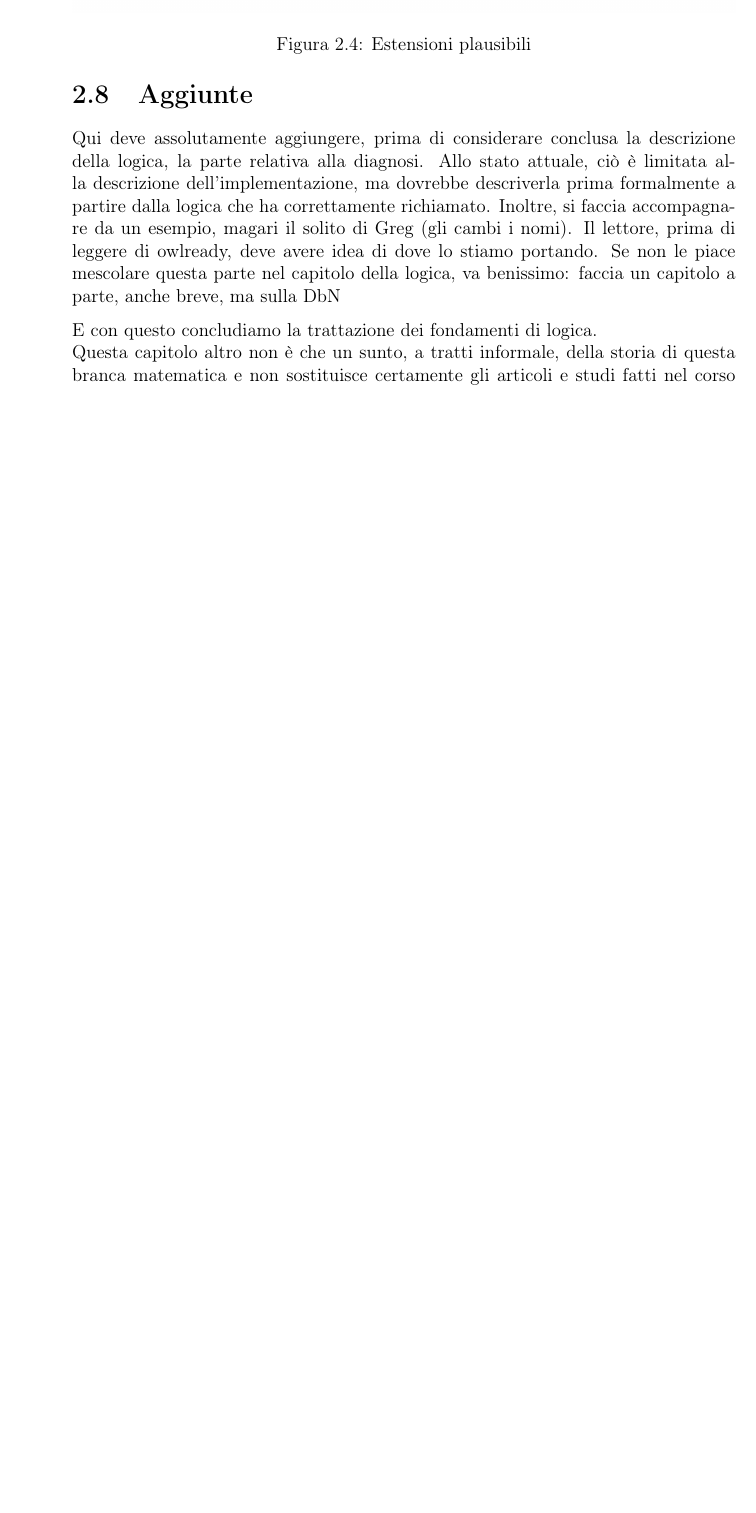
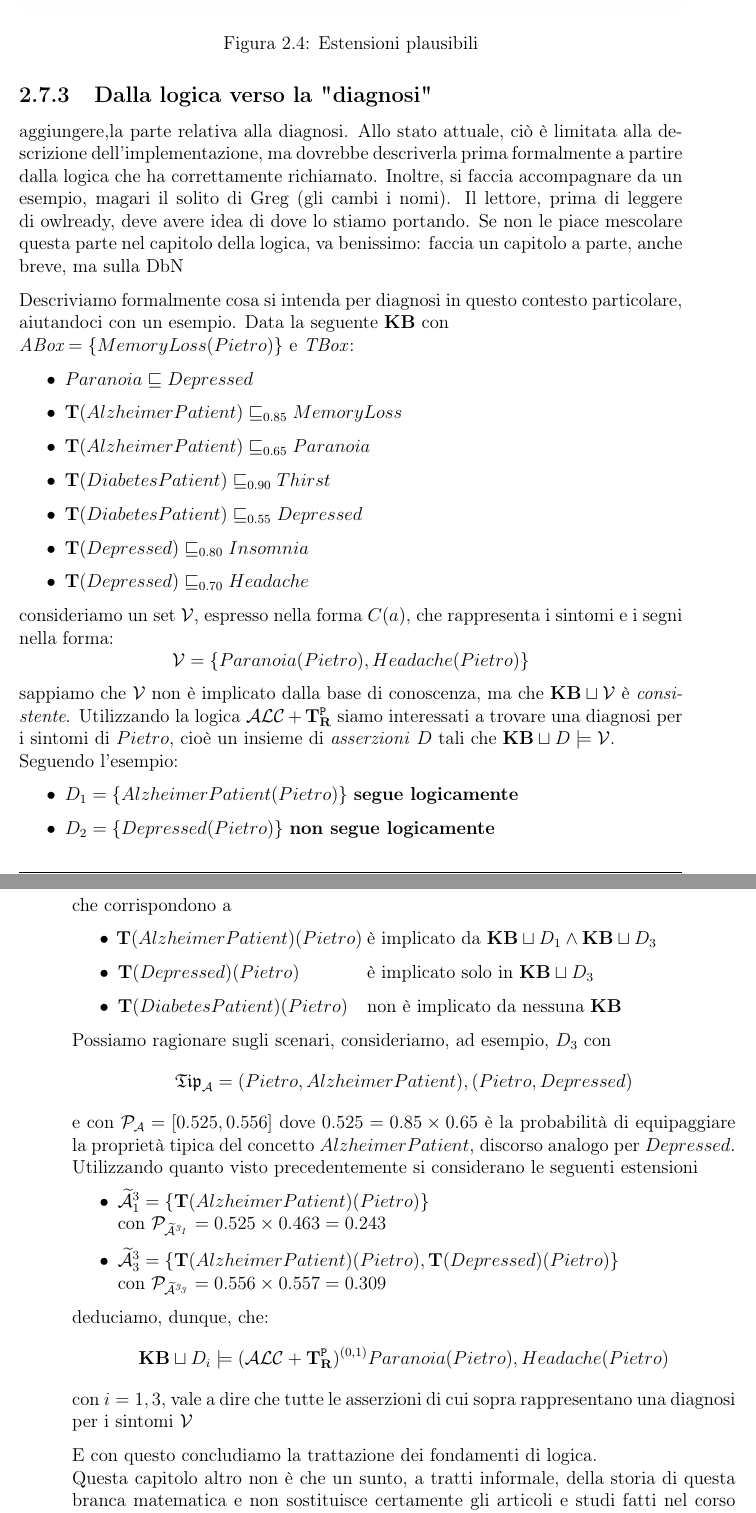
Before and after one commit to D3mianGianoz/Stage_Triennale, a LaTeX document (Documentazione-Tesi/main.tex, which reads Documentazione-Tesi/chapters/chapter02.tex): part of page 22 of 47 before the commit and two parts of pages 23 and 24 of 49 after it, the two joined at a grey line, cut so that both start at the same text, the shorter picture padded with empty space. Compiled offline with pdfLaTeX.

Commit message:
Aggiunte alla tesi
Versione quasi definitiva.

```diff
--- a/Documentazione-Tesi/chapters/chapter02.tex
+++ b/Documentazione-Tesi/chapters/chapter02.tex
@@ -536,9 +548,53 @@ sono illustrate nella seguente tabella \ref{fig:estesioni}
 	\centering
 \end{figure}
 
-\section{Aggiunte}
+\subsection{Dalla logica verso la "diagnosi"}
 
-Qui deve assolutamente aggiungere, prima di considerare conclusa la descrizione della logica, la parte relativa alla diagnosi. Allo stato attuale, ciò è limitata alla descrizione dell'implementazione, ma dovrebbe descriverla prima formalmente a partire dalla logica che ha correttamente richiamato. Inoltre, si faccia accompagnare da un esempio, magari il solito di Greg (gli cambi i nomi). Il lettore, prima di leggere di owlready, deve avere idea di dove lo stiamo portando. Se non le piace mescolare questa parte nel capitolo della logica, va benissimo: faccia un capitolo a parte, anche breve, ma sulla DbN
+aggiungere,la parte relativa alla diagnosi. Allo stato attuale, ciò è limitata alla descrizione dell'implementazione, ma dovrebbe descriverla prima formalmente a partire dalla logica che ha correttamente richiamato. Inoltre, si faccia accompagnare da un esempio, magari il solito di Greg (gli cambi i nomi). Il lettore, prima di leggere di owlready, deve avere idea di dove lo stiamo portando. Se non le piace mescolare questa parte nel capitolo della logica, va benissimo: faccia un capitolo a parte, anche breve, ma sulla DbN
+
+Descriviamo formalmente cosa si intenda per diagnosi in questo contesto particolare, aiutandoci con un esempio.
+Data la seguente \textbf{KB} con \\ $ \textit{ABox} = \{MemoryLoss(Pietro)\} $ e \textit{TBox}:
+\begin{itemize}
+	\item $ Paranoia \sqsubseteq Depressed $
+	\item $ \mathbf{T}(AlzheimerPatient) \sqsubseteq_{0.85} MemoryLoss $
+	\item $ \mathbf{T}(AlzheimerPatient) \sqsubseteq_{0.65} Paranoia $
+	\item $ \mathbf{T}(DiabetesPatient) \sqsubseteq_{0.90} Thirst $
+	\item $ \mathbf{T}(DiabetesPatient) \sqsubseteq_{0.55} Depressed $
+	\item $ \mathbf{T}(Depressed) \sqsubseteq_{0.80} Insomnia $
+	\item $ \mathbf{T}(Depressed) \sqsubseteq_{0.70} Headache $
+\end{itemize}
+
+consideriamo un set $ \mathcal{V} $, espresso nella forma $ C(a) $, che rappresenta i sintomi e i segni nella forma:
+\[ \mathcal{V} = \{ Paranoia(Pietro), Headache(Pietro) \} \]
+sappiamo che  $ \mathcal{V} $ non è implicato dalla base di conoscenza, ma che $ \textbf{KB} \sqcup \mathcal{V} $ è \textit{consistente}.
+Utilizzando la  logica $ \mathcal{ALC} + \mathbf{T}_{\mathbf{R}}^{\mathtt{P}} $ siamo interessati a trovare
+una diagnosi per i sintomi di $ Pietro $, cioè un insieme di \textit{asserzioni} $ D $ tali che $ \textbf{KB} \sqcup D \models \mathcal{V} $.\\
+Seguendo l'esempio:
+\begin{itemize}
+	\item $ D_1 = \{AlzheimerPatient(Pietro)\} $ \textbf{segue logicamente}
+	\item $ D_2 = \{Depressed(Pietro)\} $ \textbf{non segue logicamente}
+	\item $ D_3 = \{AlzheimerPatient(Pietro), Depressed(Pietro)\} $ \textbf{segue logicamente}
+\end{itemize}
+che corrispondono a
+\begin{itemize}
+	\item \makebox[5,5cm]{$ \mathbf{T}(AlzheimerPatient)(Pietro) $\hfill} è implicato da $ \textbf{KB} \sqcup D_1 \land \textbf{KB} \sqcup D_3 $
+	\item \makebox[5,5cm]{$ \mathbf{T}(Depressed)(Pietro) $ \hfill} è implicato solo in $ \textbf{KB} \sqcup D_3 $
+	\item \makebox[5,5cm]{$ \mathbf{T}(DiabetesPatient)(Pietro) $ \hfill} non è implicato da nessuna \textbf{KB}
+\end{itemize}
+Possiamo ragionare sugli scenari, consideriamo, ad esempio, $ D_3 $ con
+\[ \mathfrak{Tip}_{\mathcal{A}} = {(Pietro,AlzheimerPatient), (Pietro,Depressed)} \]
+e con $ \mathcal{P_{A}} = [0.525,0.556] $ dove $ 0.525 = 0.85 \times 0.65 $ è la probabilità di equipaggiare
+la proprietà tipica del concetto $ AlzheimerPatient $, discorso analogo per $ Depressed $.
+Utilizzando quanto visto precedentemente si considerano le seguenti estensioni
+\begin{itemize}
+	\item \makebox[13.97cm]{$ \mathcal{\widetilde{A}}^3_1 = \{\mathbf{T}(AlzheimerPatient)(Pietro)\} $\hfill}
+		con $ \mathcal{P_{\widetilde{A}^\mathit{3_1}}} =  0.525 \times 0.463 = 0.243 $
+	\item \makebox[13.97cm]{$ \mathcal{\widetilde{A}}^3_3 = \{\mathbf{T}(AlzheimerPatient)(Pietro), \mathbf{T}(Depressed)(Pietro)\} $ \hfill}
+		con $ \mathcal{P_{\widetilde{A}^\mathit{3_3}}} = 0.556 \times 0.557 = 0.309  $
+\end{itemize}
+deduciamo, dunque, che:
+\[ \textbf{KB} \sqcup D_i \models (\mathcal{ALC} + \mathbf{T}_{\mathbf{R}}^{\mathtt{P}}) ^{(0,1)} Paranoia(Pietro), Headache(Pietro) \]
+con $ i = 1,3 $, vale a dire che tutte le asserzioni di cui sopra rappresentano una diagnosi per i sintomi $ \mathcal{V} $
 
 E con questo concludiamo la trattazione dei fondamenti di logica.\\
 Questa capitolo altro non è che un sunto, a tratti informale, della storia di questa branca matematica
--- a/Documentazione-Tesi/main.tex
+++ b/Documentazione-Tesi/main.tex
@@ -35,16 +35,22 @@
 % testa e fondo pagina che richiamano il frontespizio durante la lettura
 \usepackage{fancyhdr}
 \pagestyle{fancy}
+
+% Nome capitolo in basso a sinistra al posto di \chaptername \thechapter
+\renewcommand{\chaptermark}[1]{%
+	\markboth{\thechapter.\ #1}{}}
+
 % da customizzare a piacere
 \fancyhead{}
 \fancyhead[RO,LE]{Diagnosis by Numbers}
 \fancyfoot{}
 \fancyfoot[LE,RO]{\thepage}
-\fancyfoot[LO,CE]{Capitolo \thechapter}
+\fancyfoot[LO,CE]{\leftmark}
 \fancyfoot[CO,RE]{Damiano Gianotti}
 % Per cambiare lo spessore delle linee di testa e piè pagina
 \renewcommand{\headrulewidth}{0.4pt}
 \renewcommand{\footrulewidth}{0.4pt}
+
 
 % bibliografia
 \usepackage[backend=biber]{biblatex}
```
Also changed, not shown: Documentazione-Tesi/chapters/abstract.tex (+3 -3 lines), Documentazione-Tesi/chapters/chapter03.tex (+1 -1 lines), Documentazione-Tesi/chapters/chapter04.tex (+19 -15 lines), Documentazione-Tesi/chapters/introduction.tex (+11 -4 lines), Documentazione-Tesi/main.pdf, Documentazione-Tesi/chapters/chapter02.tex (24 more changed lines), Documentazione-Tesi/main.tex (3 more changed lines), 2 other files.
